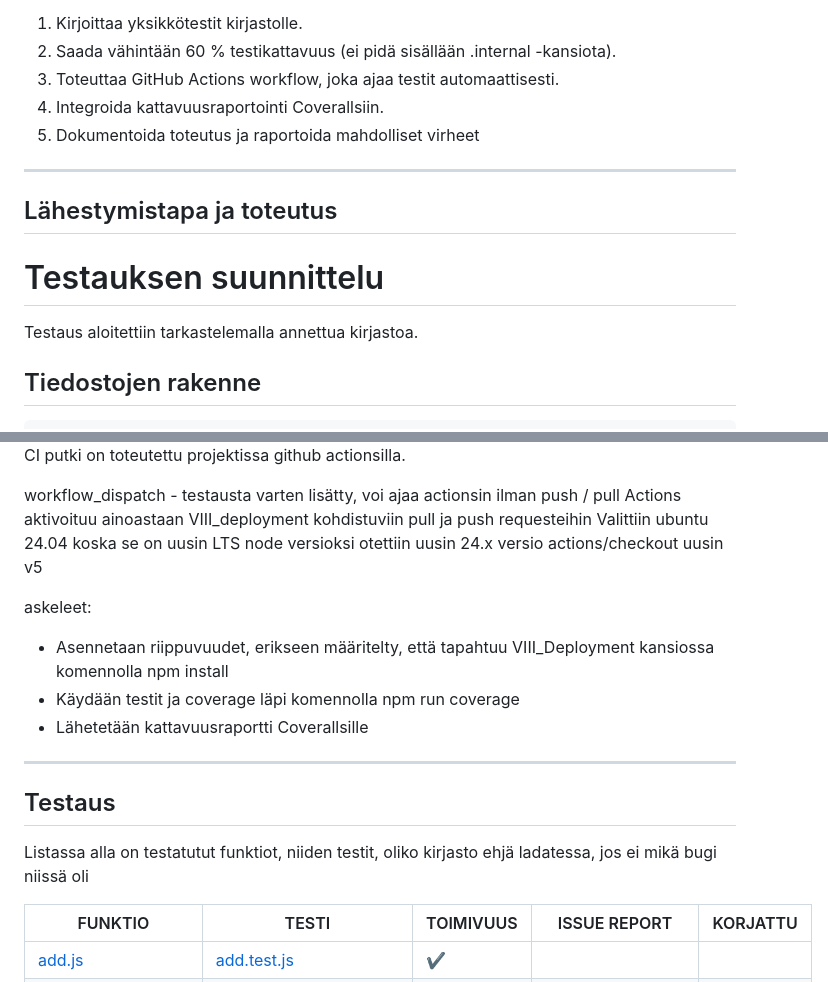
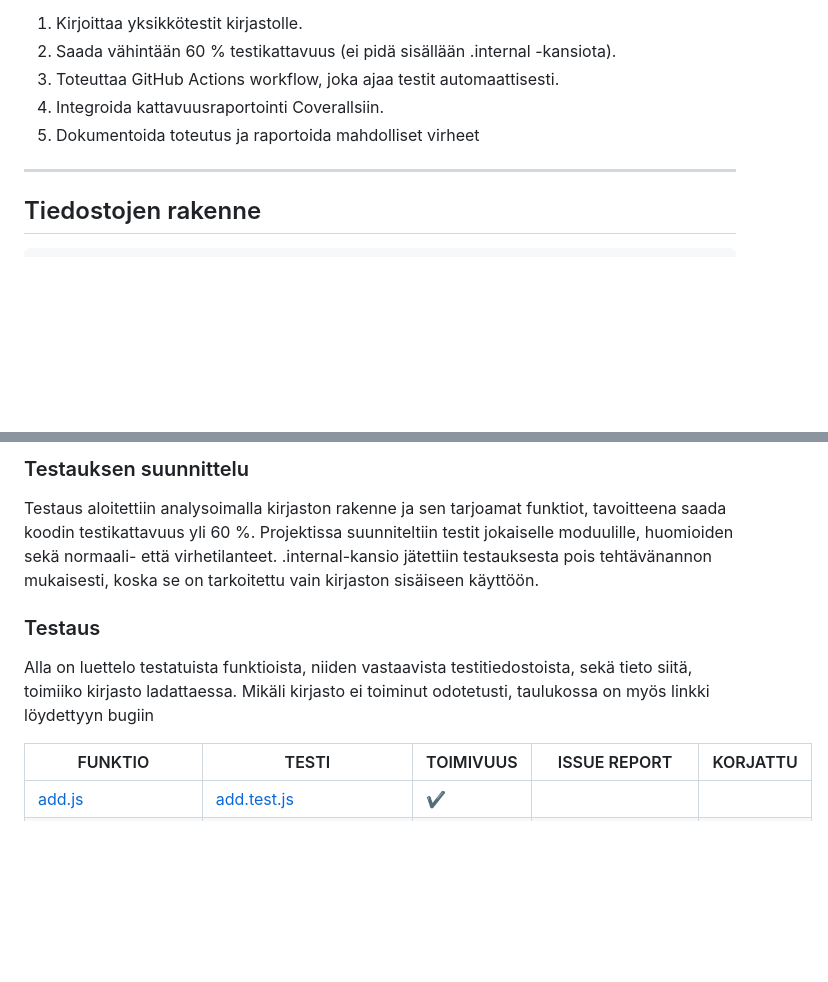
Before and after one commit to xTemZZz/Ohjelmistojen_Yllapito_Ja_Testaus, a Markdown page: VIII_Deployment/README.md, 2 parts joined by grey strips. Drawn GitHub-style; blank space fills up the shorter version.

````diff
--- a/VIII_Deployment/README.md
+++ b/VIII_Deployment/README.md
@@ -13,12 +13,7 @@ Projektin tavoitteena oli:
 3. Toteuttaa GitHub Actions workflow, joka ajaa testit automaattisesti.
 4. Integroida kattavuusraportointi Coverallsiin.
 5. Dokumentoida toteutus ja raportoida mahdolliset virheet
-
 ---
-## Lähestymistapa ja toteutus
-
-# Testauksen suunnittelu
-Testaus aloitettiin tarkastelemalla annettua kirjastoa.
 
 ## Tiedostojen rakenne
 ```
@@ -50,21 +44,9 @@ VIII_Deployment/
 
-CI putki on toteutettu projektissa github actionsilla.
+### Testauksen suunnittelu
+Testaus aloitettiin analysoimalla kirjaston rakenne ja sen tarjoamat funktiot, tavoitteena saada koodin testikattavuus yli 60 %. Projektissa suunniteltiin testit jokaiselle moduulille, huomioiden sekä normaali- että virhetilanteet. .internal-kansio jätettiin testauksesta pois tehtävänannon mukaisesti, koska se on tarkoitettu vain kirjaston sisäiseen käyttöön.
 
-workflow_dispatch - testausta varten lisätty, voi ajaa actionsin ilman push / pull
-Actions aktivoituu ainoastaan VIII_deployment kohdistuviin pull ja push requesteihin
-Valittiin ubuntu 24.04 koska se on uusin LTS
-node versioksi otettiin uusin 24.x versio
-actions/checkout uusin v5
-
-askeleet:
-- Asennetaan riippuvuudet, erikseen määritelty, että tapahtuu VIII_Deployment kansiossa komennolla npm install
-- Käydään testit ja coverage läpi komennolla npm run coverage
-- Lähetetään kattavuusraportti Coverallsille
-
-
----
-## Testaus
-Listassa alla on testatutut funktiot, niiden testit, oliko kirjasto ehjä ladatessa, jos ei mikä bugi niissä oli
+### Testaus
+Alla on luettelo testatuista funktioista, niiden vastaavista testitiedostoista, sekä tieto siitä, toimiiko kirjasto ladattaessa. Mikäli kirjasto ei toiminut odotetusti, taulukossa on myös linkki löydettyyn bugiin
 
 | FUNKTIO | TESTI | TOIMIVUUS | ISSUE REPORT |   KORJATTU |
 |----------|--------------|--------------|-----------------|-----------------|
````
Also changed, not shown: other parts of VIII_Deployment/README.md (+34 -3 lines).
